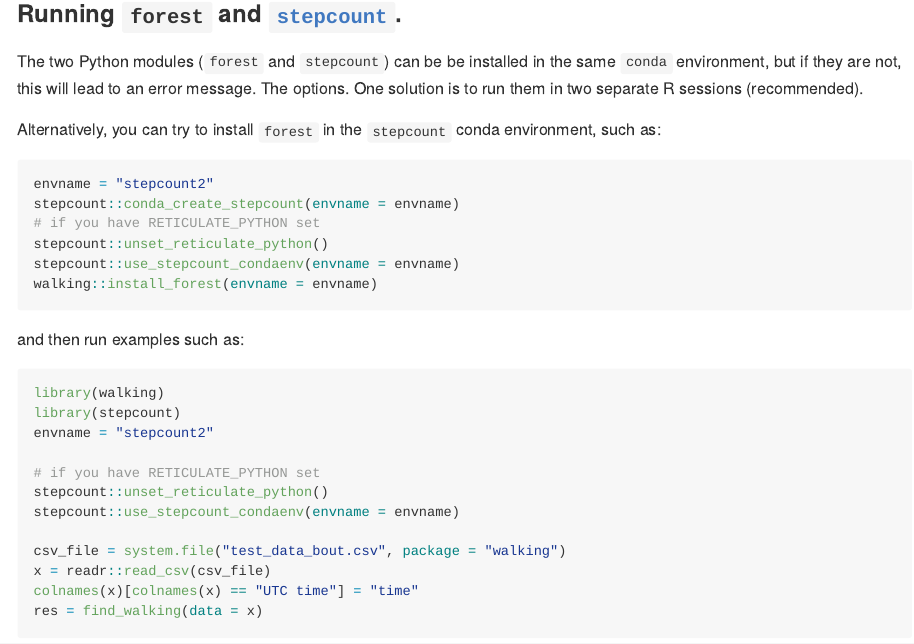
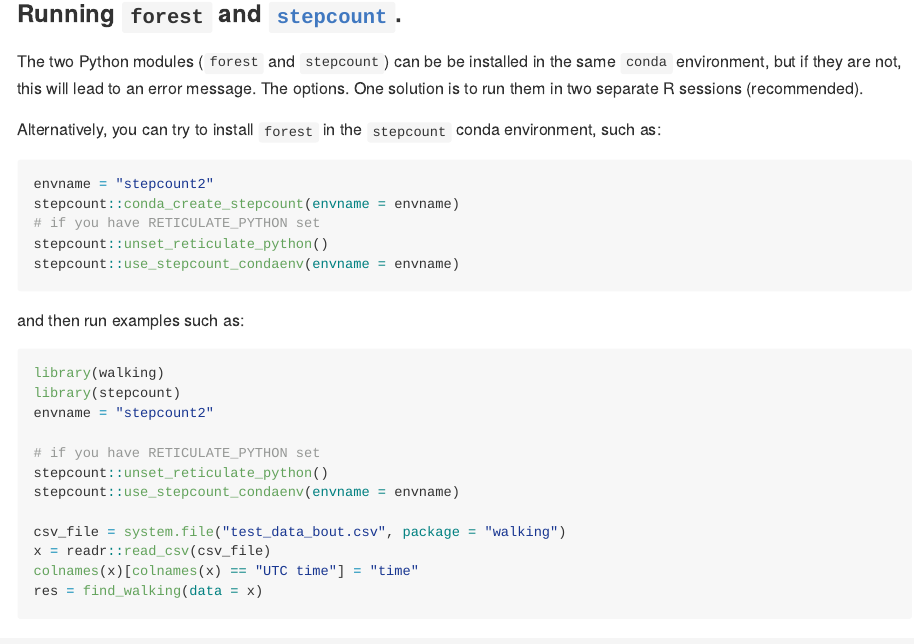
Before and after one commit to muschellij2/walking, an R Markdown document (README.Rmd): the page in a window 1100 px wide, from 1170 px down. The pictures show the output file README.md that the author committed with the source, drawn offline in the style of GitHub; badge pictures from the web are left out.

Commit message:
fixing reticulate version

````diff
--- a/README.Rmd
+++ b/README.Rmd
@@ -56,7 +56,6 @@ stepcount::conda_create_stepcount(envname = envname)
 # if you have RETICULATE_PYTHON set
 stepcount::unset_reticulate_python()
 stepcount::use_stepcount_condaenv(envname = envname)
-walking::install_forest(envname = envname)
 ```
 
 and then run examples such as:
````
Also changed, not shown: README.md, 1 other file.
